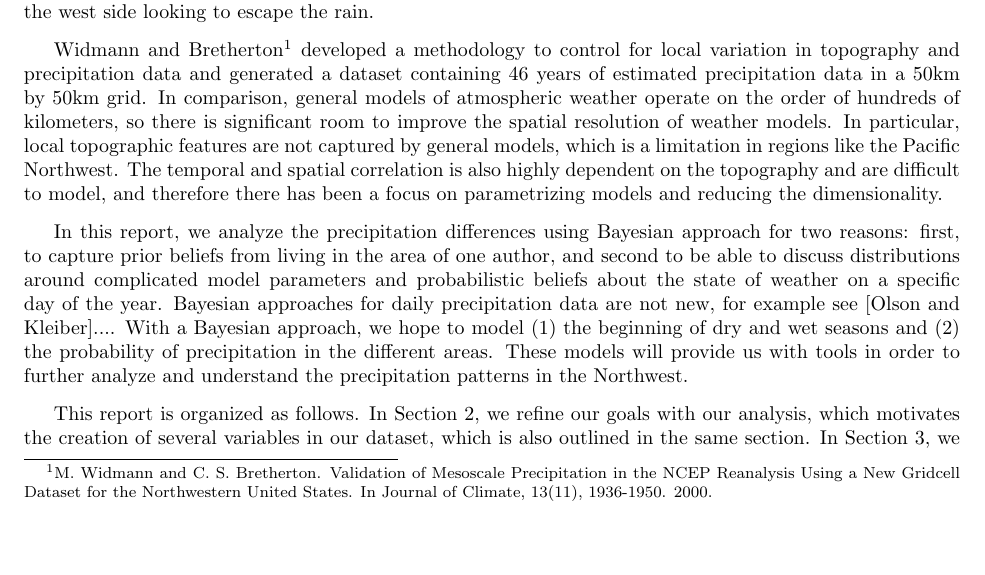
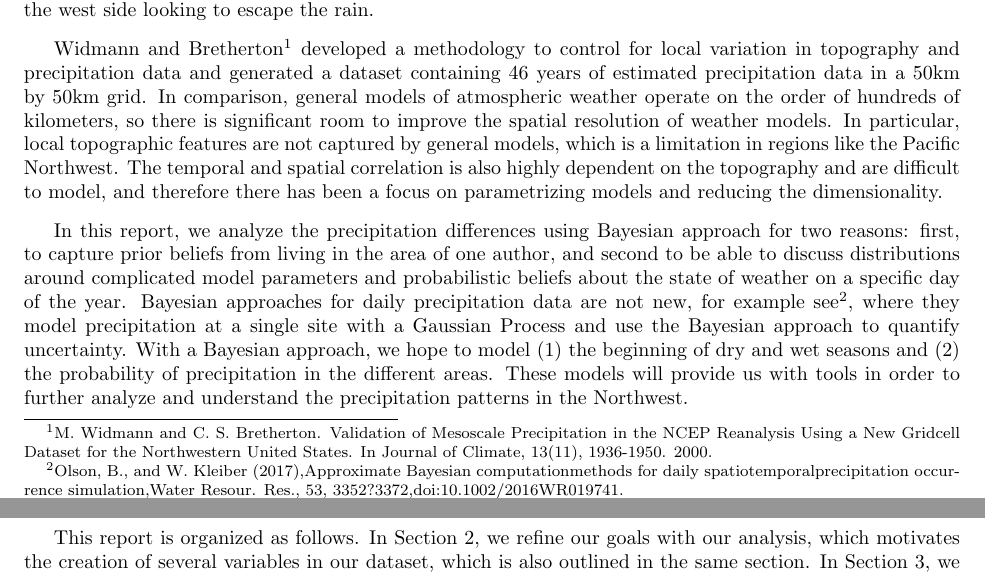
Before and after one commit to kkung111/MA578_Project, a LaTeX paper (Report/Report.tex): part of page 1 of 9 before the commit and two parts of pages 1 and 2 of 9 after it, the two joined at a grey line, cut so that both start at the same text, the shorter picture padded with empty space. Compiled offline with pdfLaTeX.

Commit message:
paper reference

```diff
--- a/Report/Report.tex
+++ b/Report/Report.tex
@@ -34,7 +34,7 @@ Residents and visitors to the Pacific Northwest (Oregon and Washington) notice a
 
 Widmann and Bretherton\footnote{M. Widmann and C. S. Bretherton. Validation of Mesoscale Precipitation in the NCEP Reanalysis Using a New Gridcell Dataset for the Northwestern United States. In Journal of Climate, 13(11), 1936-1950. 2000.} developed a methodology to control for local variation in topography and precipitation data and generated a dataset containing 46 years of estimated precipitation data in a 50km by 50km grid.  In comparison, general models of atmospheric weather operate on the order of hundreds of kilometers, so there is significant room to improve the spatial resolution of weather models.  In particular, local topographic features are not captured by general models, which is a limitation in regions like the Pacific Northwest. The temporal and spatial correlation is also highly dependent on the topography and are difficult to model, and therefore there has been a focus on parametrizing models and reducing the dimensionality.
 
-In this report, we analyze the precipitation differences using Bayesian approach for two reasons: first, to capture prior beliefs  from living in the area of one author, and second to be able to discuss distributions around complicated model parameters and probabilistic beliefs about the state of weather on a specific day of the year. Bayesian approaches for daily precipitation data are not new, for example see [Olson and Kleiber].... With a Bayesian approach, we hope to model (1) the beginning of dry and wet seasons and (2) the probability of precipitation in the different areas. These models will provide us with tools in order to further analyze and understand the precipitation patterns in the Northwest.
+In this report, we analyze the precipitation differences using Bayesian approach for two reasons: first, to capture prior beliefs  from living in the area of one author, and second to be able to discuss distributions around complicated model parameters and probabilistic beliefs about the state of weather on a specific day of the year. Bayesian approaches for daily precipitation data are not new, for example see\footnote{Olson, B., and W. Kleiber (2017),Approximate Bayesian computationmethods for daily spatiotemporalprecipitation occurrence simulation,Water Resour. Res., 53, 3352?3372,doi:10.1002/2016WR019741.}, where they model precipitation at a single site with a Gaussian Process and use the Bayesian approach to quantify uncertainty. With a Bayesian approach, we hope to model (1) the beginning of dry and wet seasons and (2) the probability of precipitation in the different areas. These models will provide us with tools in order to further analyze and understand the precipitation patterns in the Northwest.
 
 This report is organized as follows. In Section 2, we refine our goals with our analysis, which motivates the creation of several variables in our dataset, which is also outlined in the same section. In Section 3, we discuss the two models that we used in order to analyze the data.  We then begin our analysis of the dataset in Section 4, and in Section 6, we conclude our report with summaries of our analysis as well as potential future directions.
 
```
